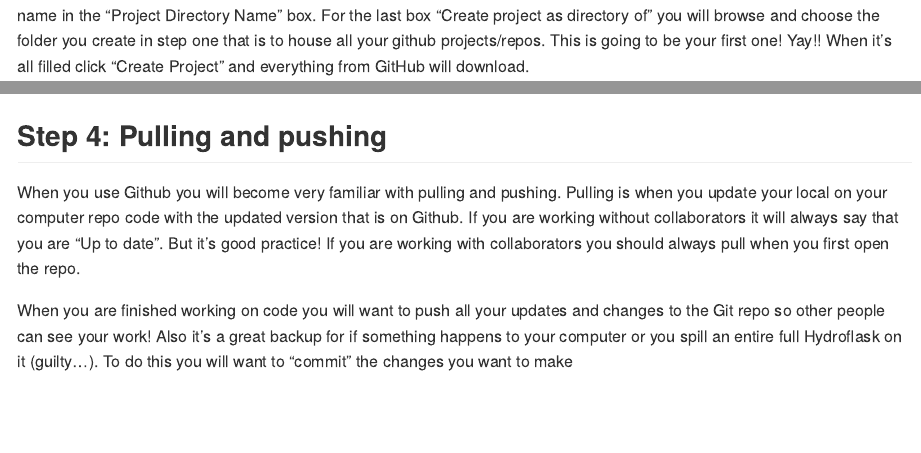
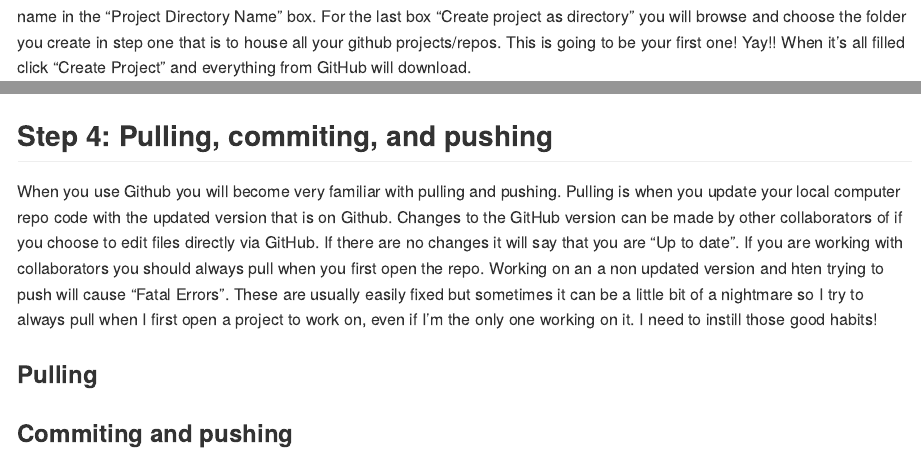
Before and after one commit to Donovan-Lab-at-ASU/Lab_Management, an R Markdown document (coding_computing/github/Step_02_Getting_started_with_GitHub.Rmd): the page in a window 1100 px wide, from 2270 px down before the commit and from 2400 px down after it, so that both start at the same text, and a second part further down, joined at a grey line. Rendered offline with R 4.5, knitr and Pandoc, with nearby package versions.

Commit message:
tweak create and clone

```diff
--- a/coding_computing/github/Step_02_Getting_started_with_GitHub.Rmd
+++ b/coding_computing/github/Step_02_Getting_started_with_GitHub.Rmd
@@ -65,15 +65,21 @@ Cloning a repo is basically just connecting the GitHub repo you've just created
 Click on the green "Code" button and a little window will pop up underneath. There are a couple options under the "Clone" tab but we will stick tiwht HTTPS. I've never used any of the other options, from what I can tell they're for more advanced developer type coders (not me!). Copy the link you see by clicking hte overlapping rectangle icon you see to the right.
 
 ![clone 1](https://github.com/Donovan-Lab-at-ASU/Lab_Management/blob/main/coding_computing/github/pngs/clone_repo_1.png)
+
 Now go and open RStudio and click File-> New Project and a window labeled "New Project Wizard" will show up. Choose the third option "Version Control"
 
+
 ![clone 3](https://github.com/Donovan-Lab-at-ASU/Lab_Management/blob/main/coding_computing/github/pngs/clone_repo_3.png)
+
 Choose the option "Git"
 
+
 ![clone 4](https://github.com/Donovan-Lab-at-ASU/Lab_Management/blob/main/coding_computing/github/pngs/clone_repo_4.png)
-Paste the link to the repo you copied into the "Repository URL" box. If you hit tab it will automatically fill out the repo name in the "Project Directory Name" box. For the last box "Create project as directory of" you will browse and choose the folder you create in step one that is to house all your github projects/repos. This is going to be your first one! Yay!! When it's all filled click "Create Project" and everything from GitHub will download.
+Paste the link to the repo you copied into the "Repository URL" box. If you hit tab it will automatically fill out the repo name in the "Project Directory Name" box. For the last box "Create project as directory" you will browse and choose the folder you create in step one that is to house all your github projects/repos. This is going to be your first one! Yay!! When it's all filled click "Create Project" and everything from GitHub will download.
 
 ![clone 5](https://github.com/Donovan-Lab-at-ASU/Lab_Management/blob/main/coding_computing/github/pngs/clone_repo_5.png)
+
+
 **When you've already started work on a project and want it on GitHub**
 You will go through all of the same steps. Once there is an empty project living in your github_projects folder you will just copy over all the files into it. It may be helpful to double check paths that you've explicitly written out in your code, in case there is anything calling to "Desktop". If that's the case I also recommend looking into the {here} package for workflow ease.
 
@@ -98,8 +104,10 @@ How to create a personal access token:
 ![pat checkboxes](https://github.com/Donovan-Lab-at-ASU/Lab_Management/blob/main/coding_computing/github/pngs/PAT_checkboxes.png)
 
 
-## Step 4: Pulling and pushing
+## Step 4: Pulling, commiting, and pushing
 
-When you use Github you will become very familiar with pulling and pushing. Pulling is when you update your local on your computer repo code with the updated version that is on Github. If you are working without collaborators it will always say that you are “Up to date”. But it's good practice! If you are working with collaborators you should always pull when you first open the repo.
+When you use Github you will become very familiar with pulling and pushing. Pulling is when you update your local computer repo code with the updated version that is on Github. Changes to the GitHub version can be made by other collaborators of if you choose to edit files directly via GitHub. If there are no changes it will say that you are “Up to date”. If you are working with collaborators you should always pull when you first open the repo. Working on an a non updated version and hten trying to push will cause "Fatal Errors". These are usually easily fixed but sometimes it can be a little bit of a nightmare so I try to always pull when I first open a project to work on, even if I'm the only one working on it. I need to instill those good habits!
 
-When you are finished working on code you will want to push all your updates and changes to the Git repo so other people can see your work! Also it’s a great backup for if something happens to your computer or you spill an entire full Hydroflask on it (guilty…). To do this you will want to “commit” the changes you want to make
+### Pulling
+
+### Commiting and pushing
```
